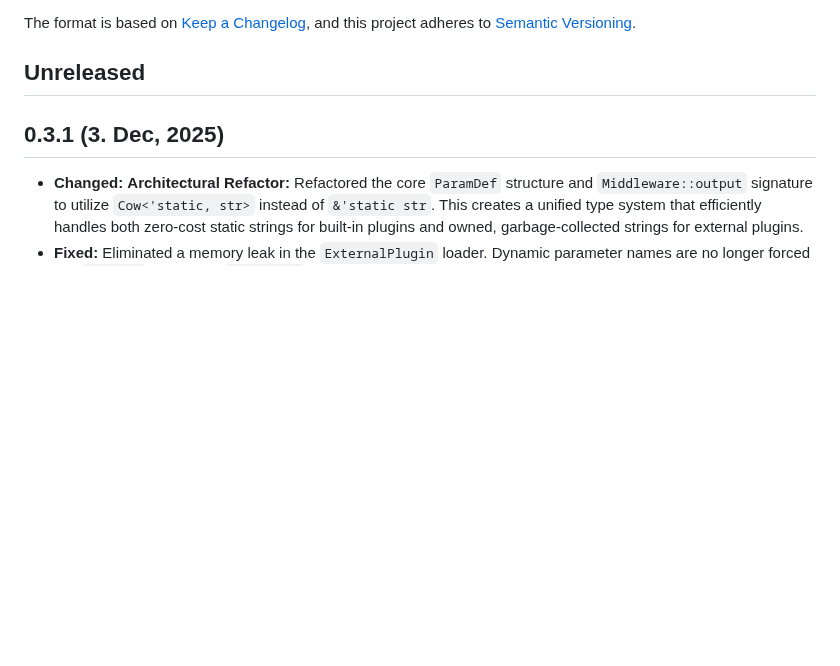
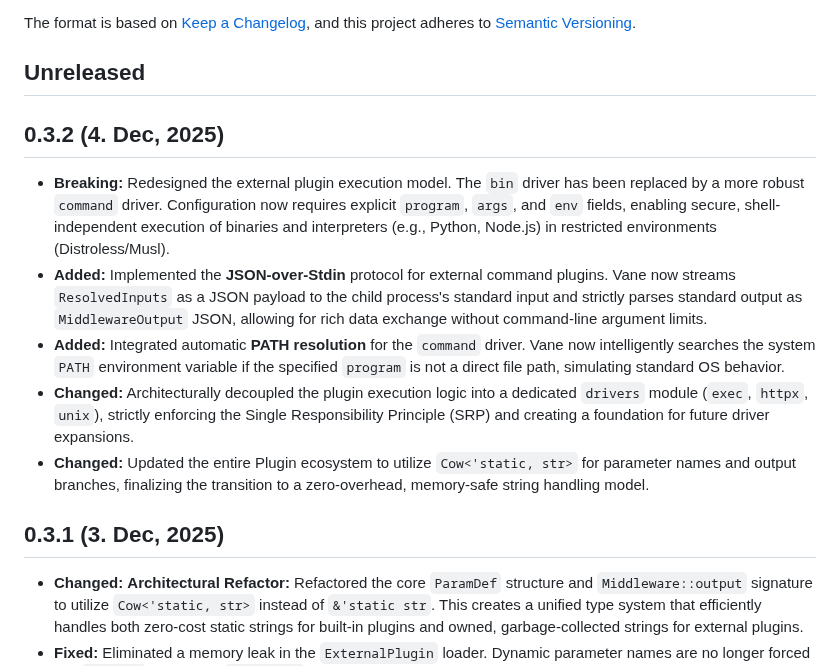
Before and after one commit to canmi21/vane, a Markdown page: CHANGELOG.md, the part around the change. GitHub-like rendering; blank space fills up the shorter version.

Commit message:
feat: Update CHANGELOG.md for version 0.3.2, documenting breaking changes and new features in external plugin execution.

```diff
--- a/CHANGELOG.md
+++ b/CHANGELOG.md
@@ -6,6 +6,14 @@ The format is based on [Keep a Changelog](https://keepachangelog.com/en/1.0.0/),
 and this project adheres to [Semantic Versioning](https://semver.org/spec/v2.0.0.html).
 
 ## Unreleased
+
+## 0.3.2 (4. Dec, 2025)
+
+- **Breaking:** Redesigned the external plugin execution model. The `bin` driver has been replaced by a more robust `command` driver. Configuration now requires explicit `program`, `args`, and `env` fields, enabling secure, shell-independent execution of binaries and interpreters (e.g., Python, Node.js) in restricted environments (Distroless/Musl).
+- **Added:** Implemented the **JSON-over-Stdin** protocol for external command plugins. Vane now streams `ResolvedInputs` as a JSON payload to the child process's standard input and strictly parses standard output as `MiddlewareOutput` JSON, allowing for rich data exchange without command-line argument limits.
+- **Added:** Integrated automatic **PATH resolution** for the `command` driver. Vane now intelligently searches the system `PATH` environment variable if the specified `program` is not a direct file path, simulating standard OS behavior.
+- **Changed:** Architecturally decoupled the plugin execution logic into a dedicated `drivers` module (`exec`, `httpx`, `unix`), strictly enforcing the Single Responsibility Principle (SRP) and creating a foundation for future driver expansions.
+- **Changed:** Updated the entire Plugin ecosystem to utilize `Cow<'static, str>` for parameter names and output branches, finalizing the transition to a zero-overhead, memory-safe string handling model.
 
 ## 0.3.1 (3. Dec, 2025)
 
```
